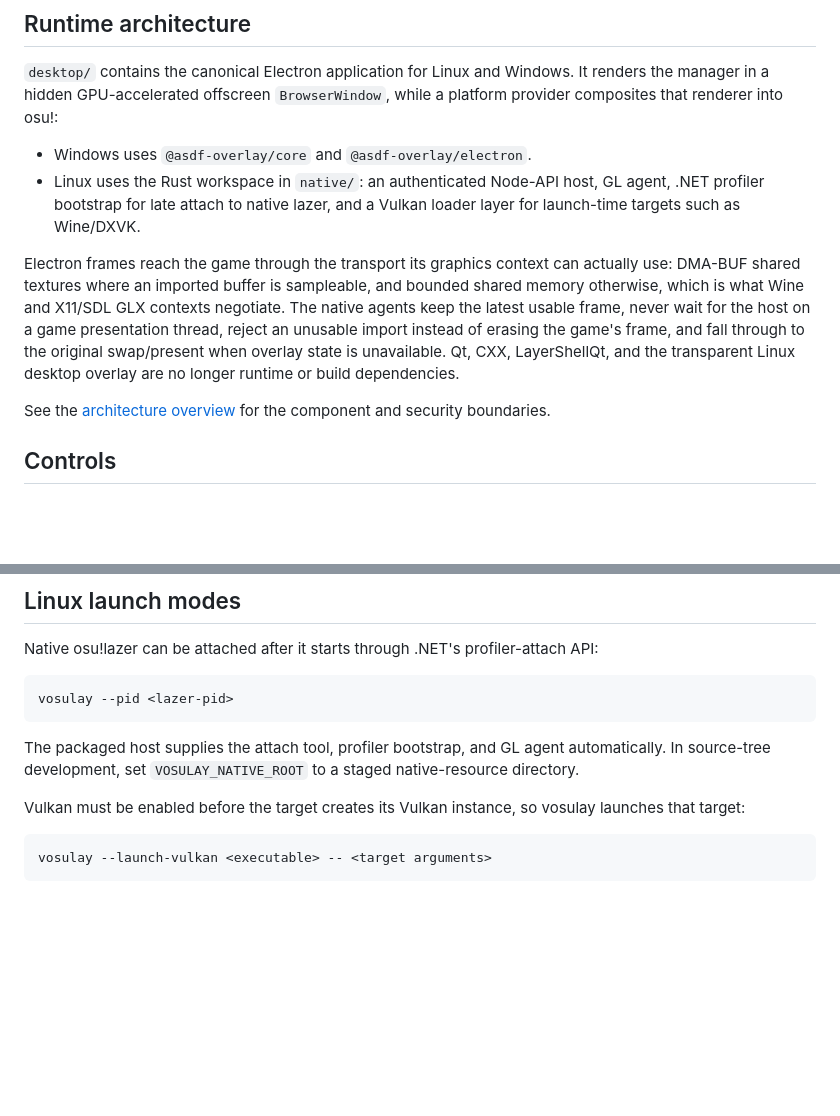
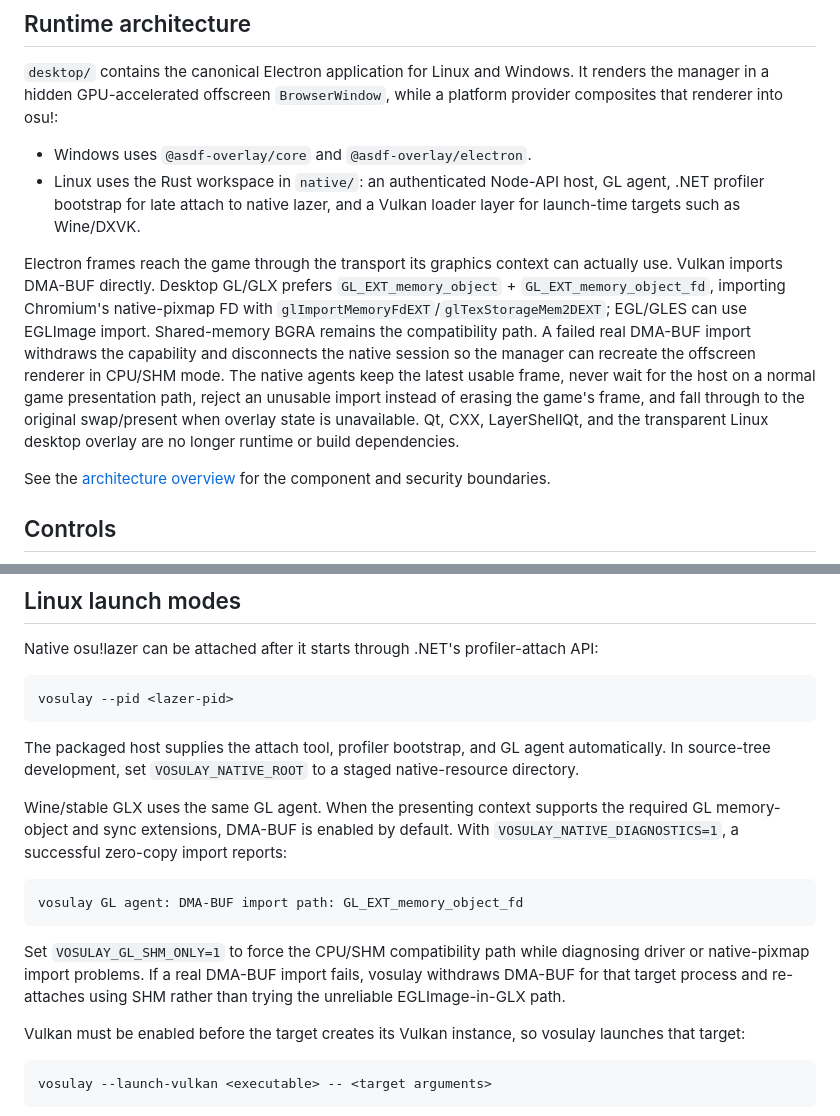
Before and after one commit to 18-lab-dev/vosulay, a Markdown page: README.md, 2 parts joined by grey strips. Drawn GitHub-style; blank space fills up the shorter version.

Commit message:
docs: document stable GLX DMA-BUF path

````diff
--- a/README.md
+++ b/README.md
@@ -28,7 +28,7 @@ vosulay displays Vosu/Tosu-compatible counters and provides an edit mode for arr
 - Windows uses `@asdf-overlay/core` and `@asdf-overlay/electron`.
 - Linux uses the Rust workspace in `native/`: an authenticated Node-API host, GL agent, .NET profiler bootstrap for late attach to native lazer, and a Vulkan loader layer for launch-time targets such as Wine/DXVK.
 
-Electron frames reach the game through the transport its graphics context can actually use: DMA-BUF shared textures where an imported buffer is sampleable, and bounded shared memory otherwise, which is what Wine and X11/SDL GLX contexts negotiate. The native agents keep the latest usable frame, never wait for the host on a game presentation thread, reject an unusable import instead of erasing the game's frame, and fall through to the original swap/present when overlay state is unavailable. Qt, CXX, LayerShellQt, and the transparent Linux desktop overlay are no longer runtime or build dependencies.
+Electron frames reach the game through the transport its graphics context can actually use. Vulkan imports DMA-BUF directly. Desktop GL/GLX prefers `GL_EXT_memory_object` + `GL_EXT_memory_object_fd`, importing Chromium's native-pixmap FD with `glImportMemoryFdEXT`/`glTexStorageMem2DEXT`; EGL/GLES can use EGLImage import. Shared-memory BGRA remains the compatibility path. A failed real DMA-BUF import withdraws the capability and disconnects the native session so the manager can recreate the offscreen renderer in CPU/SHM mode. The native agents keep the latest usable frame, never wait for the host on a normal game presentation path, reject an unusable import instead of erasing the game's frame, and fall through to the original swap/present when overlay state is unavailable. Qt, CXX, LayerShellQt, and the transparent Linux desktop overlay are no longer runtime or build dependencies.
 
 See the [architecture overview](openwiki/architecture/overview.md) for the component and security boundaries.
 
@@ -92,6 +92,14 @@ vosulay --pid <lazer-pid>
 
 The packaged host supplies the attach tool, profiler bootstrap, and GL agent automatically. In source-tree development, set `VOSULAY_NATIVE_ROOT` to a staged native-resource directory.
 
+Wine/stable GLX uses the same GL agent. When the presenting context supports the required GL memory-object and sync extensions, DMA-BUF is enabled by default. With `VOSULAY_NATIVE_DIAGNOSTICS=1`, a successful zero-copy import reports:
+
+```text
+vosulay GL agent: DMA-BUF import path: GL_EXT_memory_object_fd
+```
+
+Set `VOSULAY_GL_SHM_ONLY=1` to force the CPU/SHM compatibility path while diagnosing driver or native-pixmap import problems. If a real DMA-BUF import fails, vosulay withdraws DMA-BUF for that target process and re-attaches using SHM rather than trying the unreliable EGLImage-in-GLX path.
+
 Vulkan must be enabled before the target creates its Vulkan instance, so vosulay launches that target:
 
 ```sh
````
